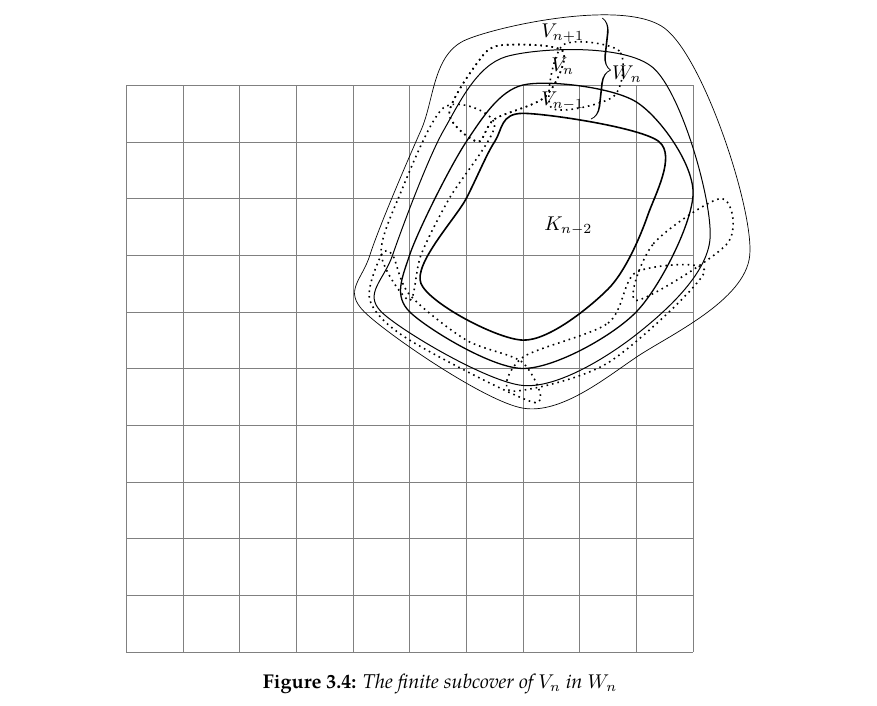
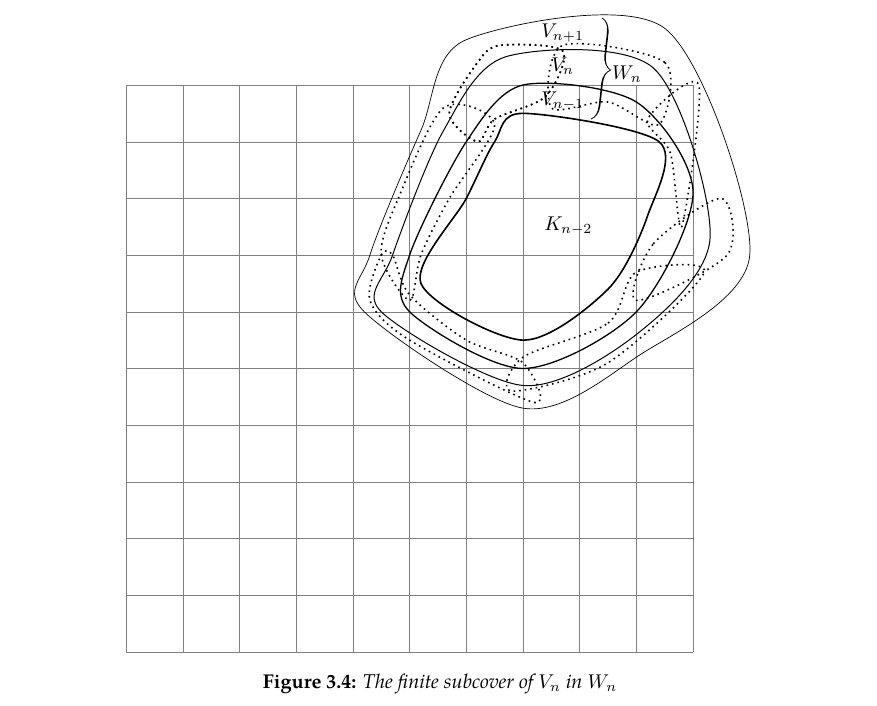
Before and after one commit to slipperking/complex-analysis-latex, a LaTeX document (main.tex): part of page 45 of 66, cut so that both start at the same text. Compiled offline with pdfLaTeX.

Commit message:
overleaf_to_git (Tue Jun 17 18:58:53 2025 -0700): update main.tex from r13174 to r13201

```diff
--- a/main.tex
+++ b/main.tex
@@ -1225,7 +1225,10 @@ Two clopen sets in any topological space \(X\) are \(\emptyset\) and \(X\). A te
                 (2,0.2) (3.5,0.8) (4,1.7) (5.2,1.7) (3.5,0.1) (1.8,-0.4)
             };
             \draw[thick, dotted] plot[smooth cycle] coordinates {
-                (4,1.2) (4.3,2.2) (5.5,3) (5.6,2.2)
+                (4,1.2) (4.3,2.2) (5.5,3) (5.6,2)
+            };
+            \draw[thick, dotted] plot[smooth cycle] coordinates {
+                (4.8,2.5) (4.6,3.8) (4.2,4.4) (5.1,5)
             };
 
             \node[anchor=north] at (2.8,2.8) {\(K_{n-2}\)};
```
Also changed, not shown: main.tex (2 more changed lines).
